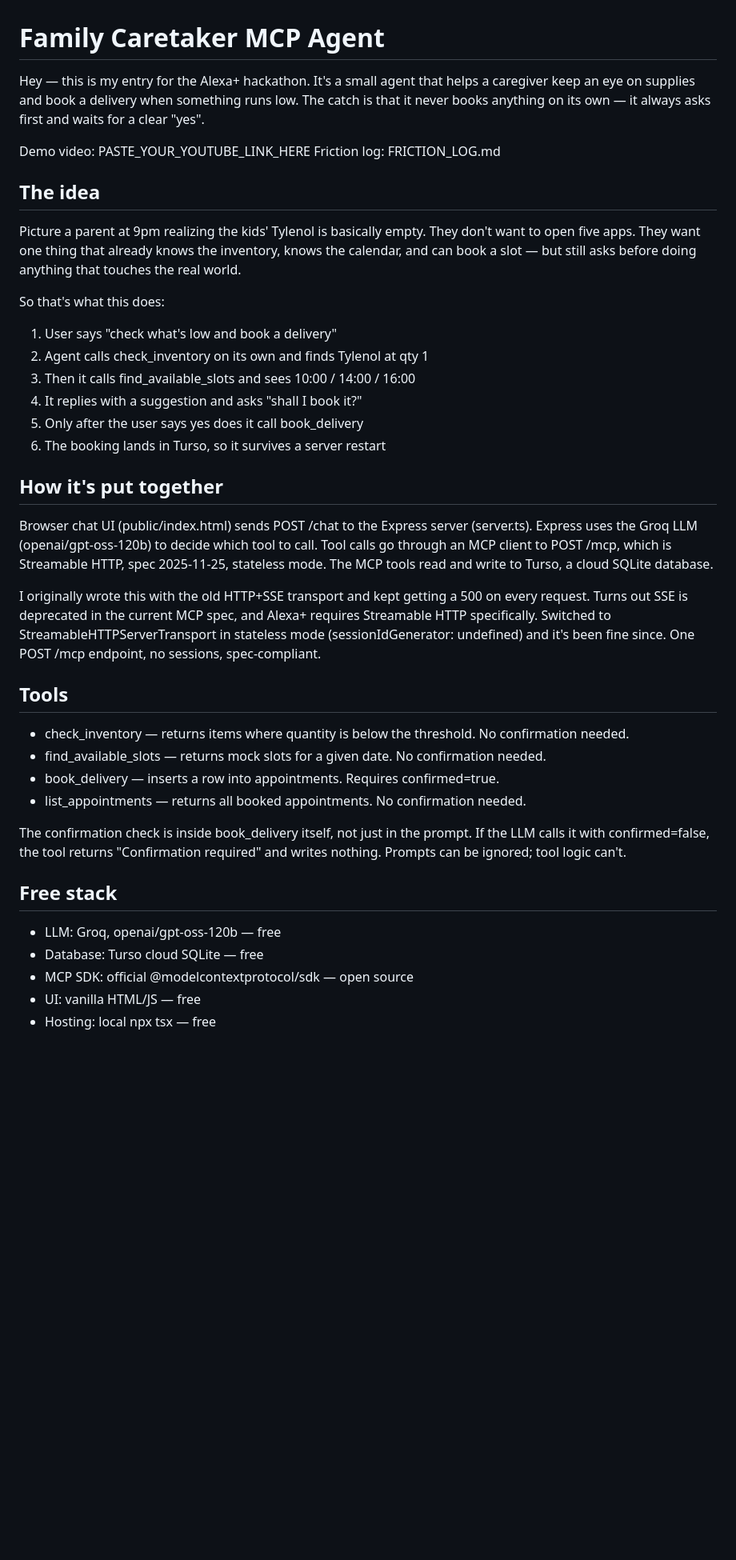
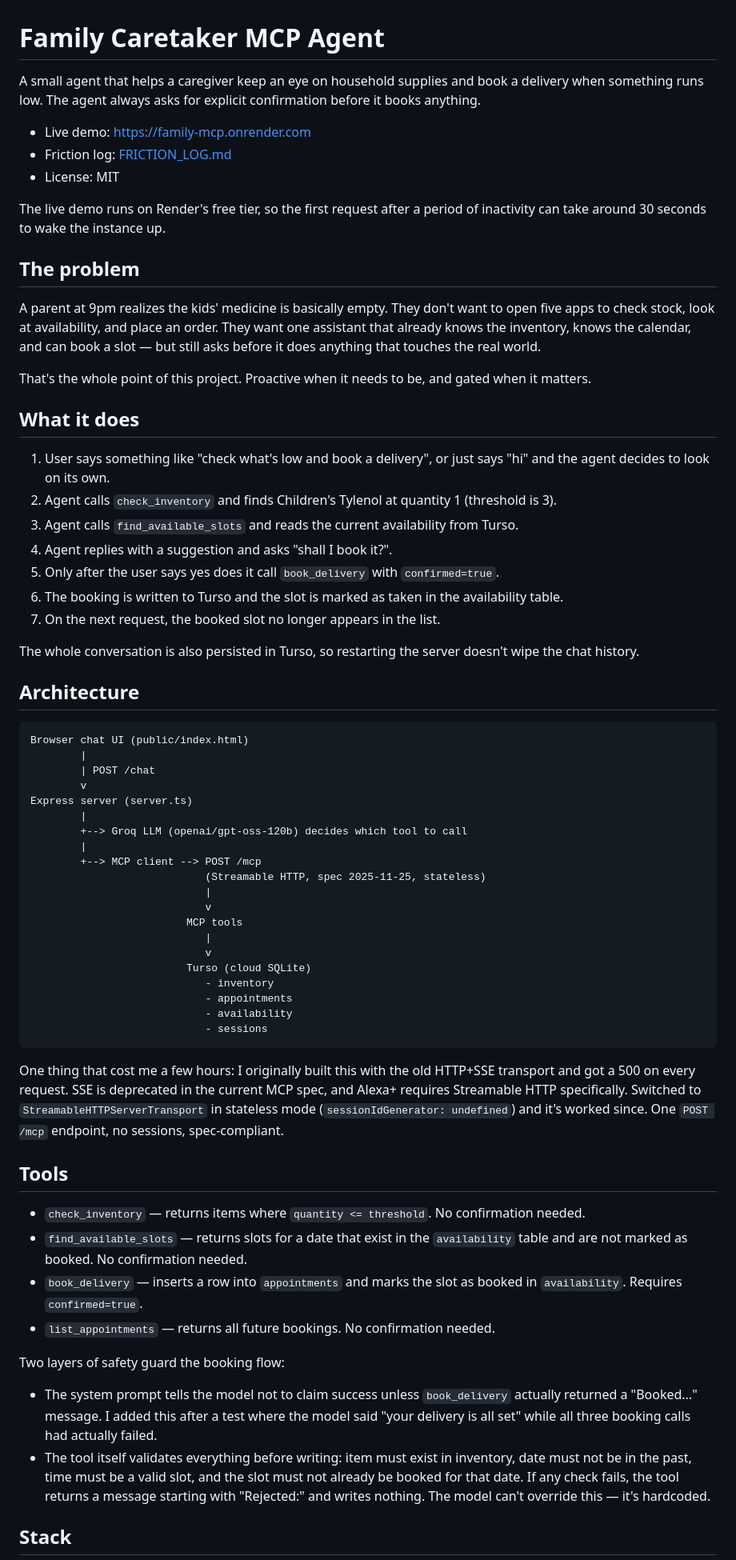
Before and after one commit to abhishekingle9090-debug/family-mcp, a Markdown page: README.md, the part around one of its changes. Shown at 80% size. GitHub-like rendering; blank space fills up the shorter version.

````diff
--- a/README.md
+++ b/README.md
@@ -1,43 +1,69 @@
 # Family Caretaker MCP Agent
 
-Hey — this is my entry for the Alexa+ hackathon. It's a small agent that helps a caregiver keep an eye on supplies and book a delivery when something runs low. The catch is that it never books anything on its own — it always asks first and waits for a clear "yes".
+A small agent that helps a caregiver keep an eye on household supplies and book a delivery when something runs low. The agent always asks for explicit confirmation before it books anything.
 
-Demo video: PASTE_YOUR_YOUTUBE_LINK_HERE
-Friction log: FRICTION_LOG.md
+- Live demo: https://family-mcp.onrender.com
+- Friction log: [FRICTION_LOG.md](./FRICTION_LOG.md)
+- License: MIT
 
-## The idea
+The live demo runs on Render's free tier, so the first request after a period of inactivity can take around 30 seconds to wake the instance up.
 
-Picture a parent at 9pm realizing the kids' Tylenol is basically empty. They don't want to open five apps. They want one thing that already knows the inventory, knows the calendar, and can book a slot — but still asks before doing anything that touches the real world.
+## The problem
 
-So that's what this does:
+A parent at 9pm realizes the kids' medicine is basically empty. They don't want to open five apps to check stock, look at availability, and place an order. They want one assistant that already knows the inventory, knows the calendar, and can book a slot — but still asks before it does anything that touches the real world.
 
-1. User says "check what's low and book a delivery"
-2. Agent calls check_inventory on its own and finds Tylenol at qty 1
-3. Then it calls find_available_slots and sees 10:00 / 14:00 / 16:00
-4. It replies with a suggestion and asks "shall I book it?"
-5. Only after the user says yes does it call book_delivery
-6. The booking lands in Turso, so it survives a server restart
+That's the whole point of this project. Proactive when it needs to be, and gated when it matters.
 
-## How it's put together
+## What it does
 
-Browser chat UI (public/index.html) sends POST /chat to the Express server (server.ts). Express uses the Groq LLM (openai/gpt-oss-120b) to decide which tool to call. Tool calls go through an MCP client to POST /mcp, which is Streamable HTTP, spec 2025-11-25, stateless mode. The MCP tools read and write to Turso, a cloud SQLite database.
+1. User says something like "check what's low and book a delivery", or just says "hi" and the agent decides to look on its own.
+2. Agent calls `check_inventory` and finds Children's Tylenol at quantity 1 (threshold is 3).
+3. Agent calls `find_available_slots` and reads the current availability from Turso.
+4. Agent replies with a suggestion and asks "shall I book it?".
+5. Only after the user says yes does it call `book_delivery` with `confirmed=true`.
+6. The booking is written to Turso and the slot is marked as taken in the availability table.
+7. On the next request, the booked slot no longer appears in the list.
 
-I originally wrote this with the old HTTP+SSE transport and kept getting a 500 on every request. Turns out SSE is deprecated in the current MCP spec, and Alexa+ requires Streamable HTTP specifically. Switched to StreamableHTTPServerTransport in stateless mode (sessionIdGenerator: undefined) and it's been fine since. One POST /mcp endpoint, no sessions, spec-compliant.
+The whole conversation is also persisted in Turso, so restarting the server doesn't wipe the chat history.
+
+## Architecture
+
+```
+Browser chat UI (public/index.html)
+        |
+        | POST /chat
+        v
+Express server (server.ts)
+        |
+        +--> Groq LLM (openai/gpt-oss-120b) decides which tool to call
+        |
+        +--> MCP client --> POST /mcp
+                            (Streamable HTTP, spec 2025-11-25, stateless)
+                            |
+                            v
+                         MCP tools
+                            |
+                            v
+                         Turso (cloud SQLite)
+                            - inventory
+                            - appointments
+                            - availability
+                            - sessions
+```
+
+One thing that cost me a few hours: I originally built this with the old HTTP+SSE transport and got a 500 on every request. SSE is deprecated in the current MCP spec, and Alexa+ requires Streamable HTTP specifically. Switched to `StreamableHTTPServerTransport` in stateless mode (`sessionIdGenerator: undefined`) and it's worked since. One `POST /mcp` endpoint, no sessions, spec-compliant.
 
 ## Tools
 
-- check_inventory — returns items where quantity is below the threshold. No confirmation needed.
-- find_available_slots — returns mock slots for a given date. No confirmation needed.
-- book_delivery — inserts a row into appointments. Requires confirmed=true.
-- list_appointments — returns all booked appointments. No confirmation needed.
+- `check_inventory` — returns items where `quantity <= threshold`. No confirmation needed.
+- `find_available_slots` — returns slots for a date that exist in the `availability` table and are not marked as booked. No confirmation needed.
+- `book_delivery` — inserts a row into `appointments` and marks the slot as booked in `availability`. Requires `confirmed=true`.
+- `list_appointments` — returns all future bookings. No confirmation needed.
 
-The confirmation check is inside book_delivery itself, not just in the prompt. If the LLM calls it with confirmed=false, the tool returns "Confirmation required" and writes nothing. Prompts can be ignored; tool logic can't.
+Two layers of safety guard the booking flow:
 
-## Free stack
+- The system prompt tells the model not to claim success unless `book_delivery` actually returned a "Booked..." message. I added this after a test where the model said "your delivery is all set" while all three booking calls had actually failed.
+- The tool itself validates everything before writing: item must exist in inventory, date must not be in the past, time must be a valid slot, and the slot must not already be booked for that date. If any check fails, the tool returns a message starting with "Rejected:" and writes nothing. The model can't override this — it's hardcoded.
 
-- LLM: Groq, openai/gpt-oss-120b — free
-- Database: Turso cloud SQLite — free
-- MCP SDK: official @modelcontextprotocol/sdk — open source
-- UI: vanilla HTML/JS — free
-- Hosting: local npx tsx — free
+## Stack
 
````
Also changed, not shown: other parts of README.md (+90 -26 lines).
